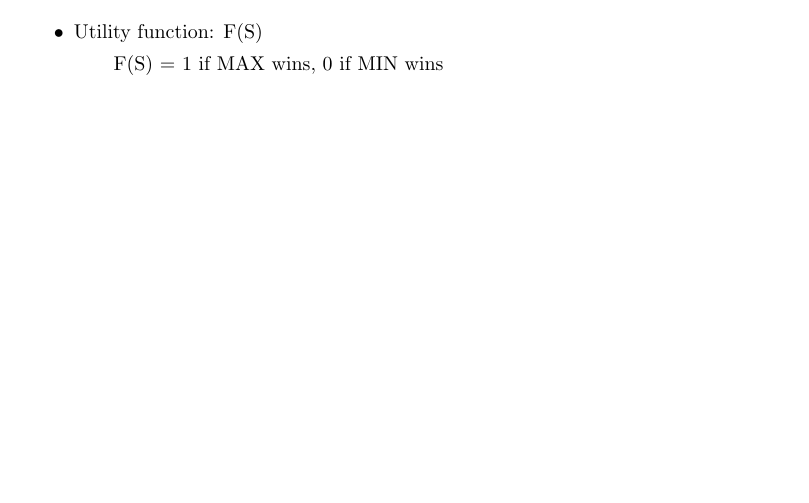
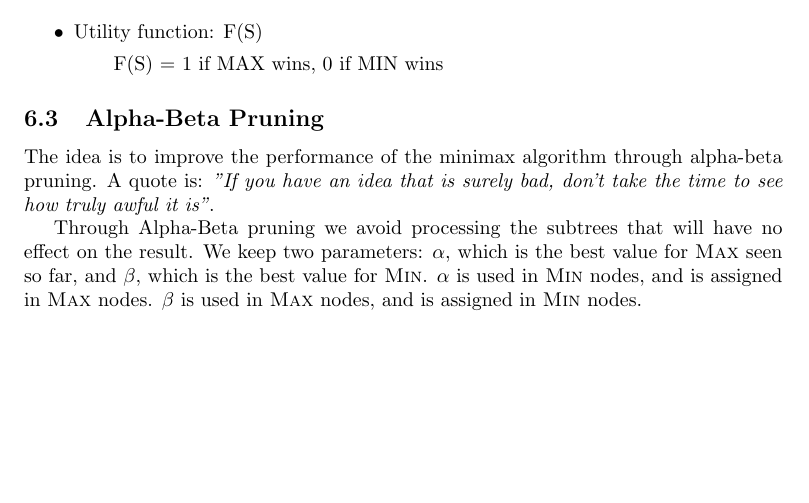
Before and after one commit to PeterRatgen/artificial_intelligence, a LaTeX document (notes/ainotes.tex): part of page 22 of 34, cut so that both start at the same text. Compiled offline with pdfLaTeX.

Commit message:
notes additions

```diff
--- a/notes/ainotes.tex
+++ b/notes/ainotes.tex
@@ -1157,6 +1157,20 @@ the one who takes the last coin loses. The game is defined:
     \subitem F(S) = 1 if MAX wins, 0 if MIN wins
 \end{itemize}
 
+\subsection{Alpha-Beta Pruning}%
+\label{sub:alpha_beta_pruning}
+
+The idea is to improve the performance of the minimax algorithm through
+alpha-beta pruning. A quote is: \textit{"If you have an idea that is surely bad,
+don't take the time to see how truly awful it is"}.
+
+Through Alpha-Beta pruning we avoid processing the subtrees that will have no
+effect on the result. We keep two parameters: $\alpha$, which is the best value
+for \textsc{Max} seen so far, and $\beta$, which is the best value for
+\textsc{Min}. $\alpha$ is used in \textsc{Min} nodes, and is assigned in
+\textsc{Max} nodes. $\beta$ is used in \textsc{Max} nodes, and is assigned in
+\textsc{Min} nodes.
+
 
 
 \newpage
```
Also changed, not shown: labs/week16/4__semesterprojekt.pdf (added), notes/ainotes.pdf.
